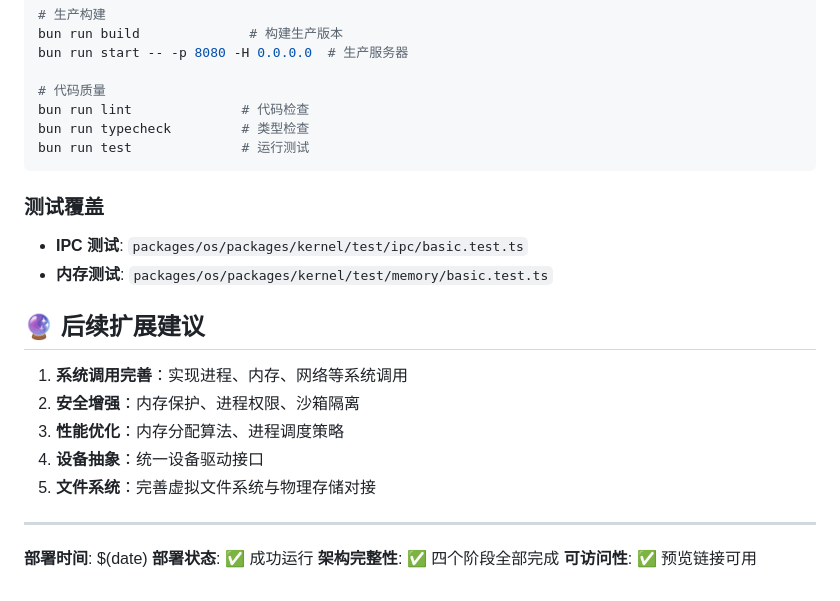
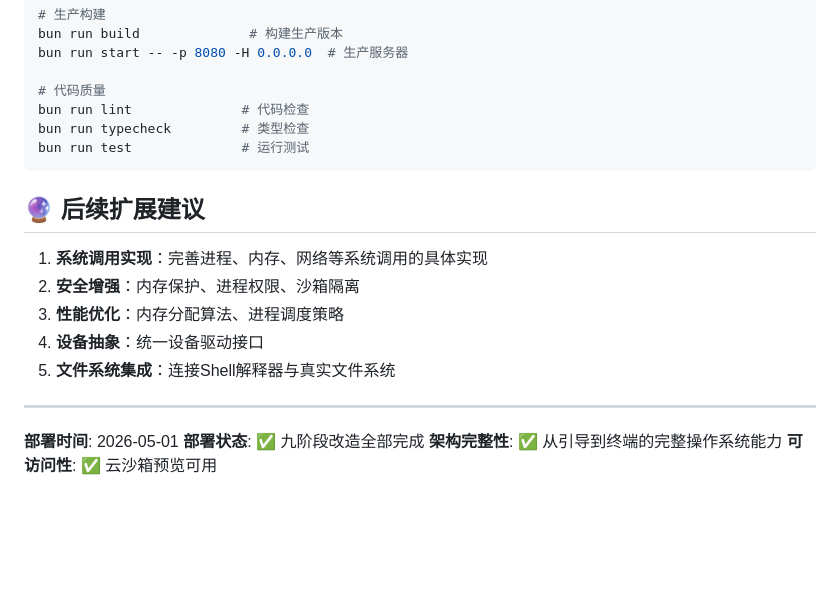
Before and after one commit to DingDing-bbb/webos, a Markdown page: deployment_report.md, the part around one of its changes. Drawn GitHub-style; blank space fills up the shorter version.

````diff
--- a/deployment_report.md
+++ b/deployment_report.md
@@ -144,21 +182,17 @@ bun run typecheck         # 类型检查
 bun run test              # 运行测试
 ```
 
-### 测试覆盖
-- **IPC 测试**: `packages/os/packages/kernel/test/ipc/basic.test.ts`
-- **内存测试**: `packages/os/packages/kernel/test/memory/basic.test.ts`
-
 ## 🔮 后续扩展建议
 
-1. **系统调用完善**：实现进程、内存、网络等系统调用
+1. **系统调用实现**：完善进程、内存、网络等系统调用的具体实现
 2. **安全增强**：内存保护、进程权限、沙箱隔离
 3. **性能优化**：内存分配算法、进程调度策略
 4. **设备抽象**：统一设备驱动接口
-5. **文件系统**：完善虚拟文件系统与物理存储对接
+5. **文件系统集成**：连接Shell解释器与真实文件系统
 
 ---
 
-**部署时间**: $(date)
-**部署状态**: ✅ 成功运行
-**架构完整性**: ✅ 四个阶段全部完成
-**可访问性**: ✅ 预览链接可用
+**部署时间**: 2026-05-01
+**部署状态**: ✅ 九阶段改造全部完成
+**架构完整性**: ✅ 从引导到终端的完整操作系统能力
+**可访问性**: ✅ 云沙箱预览可用
````
Also changed, not shown: other parts of deployment_report.md (+75 -37 lines).
